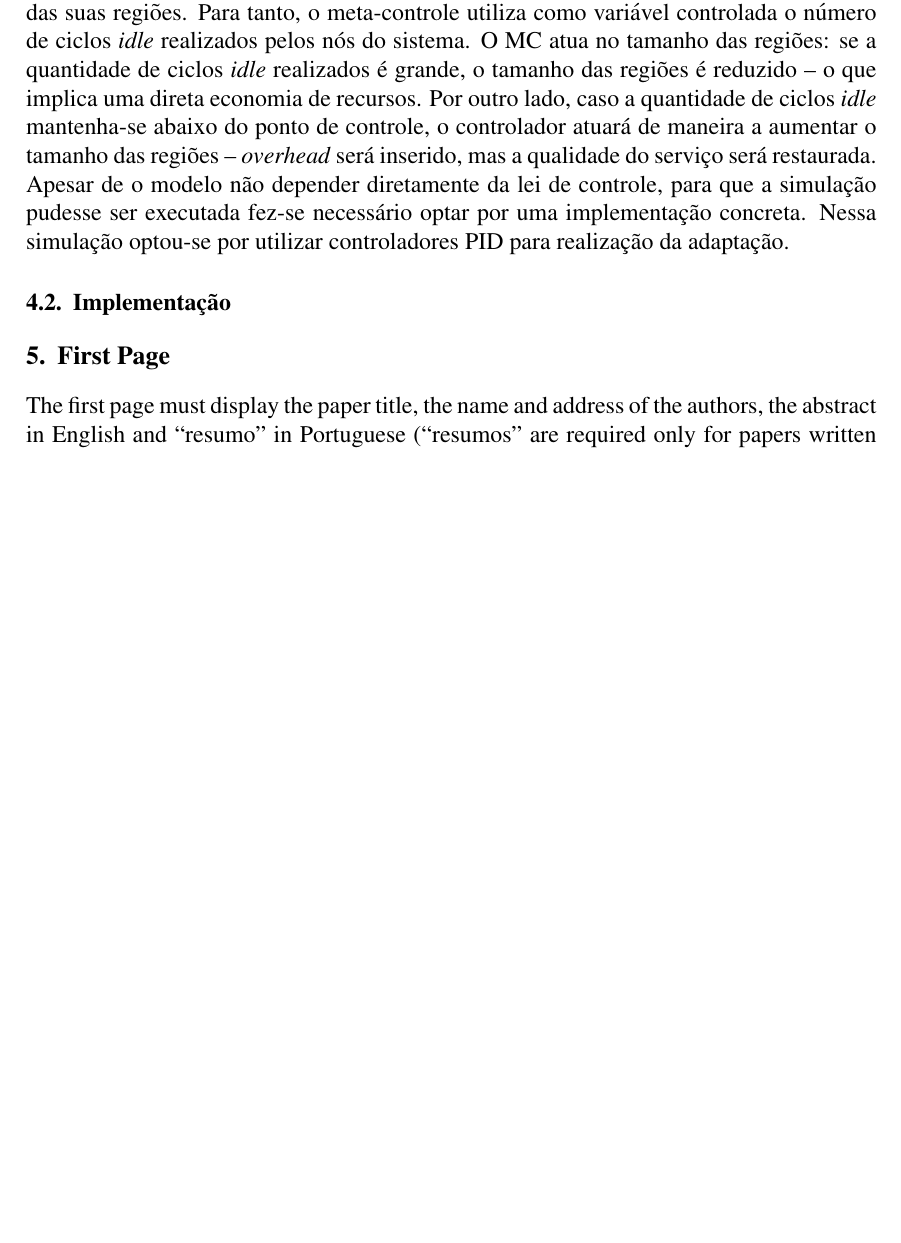
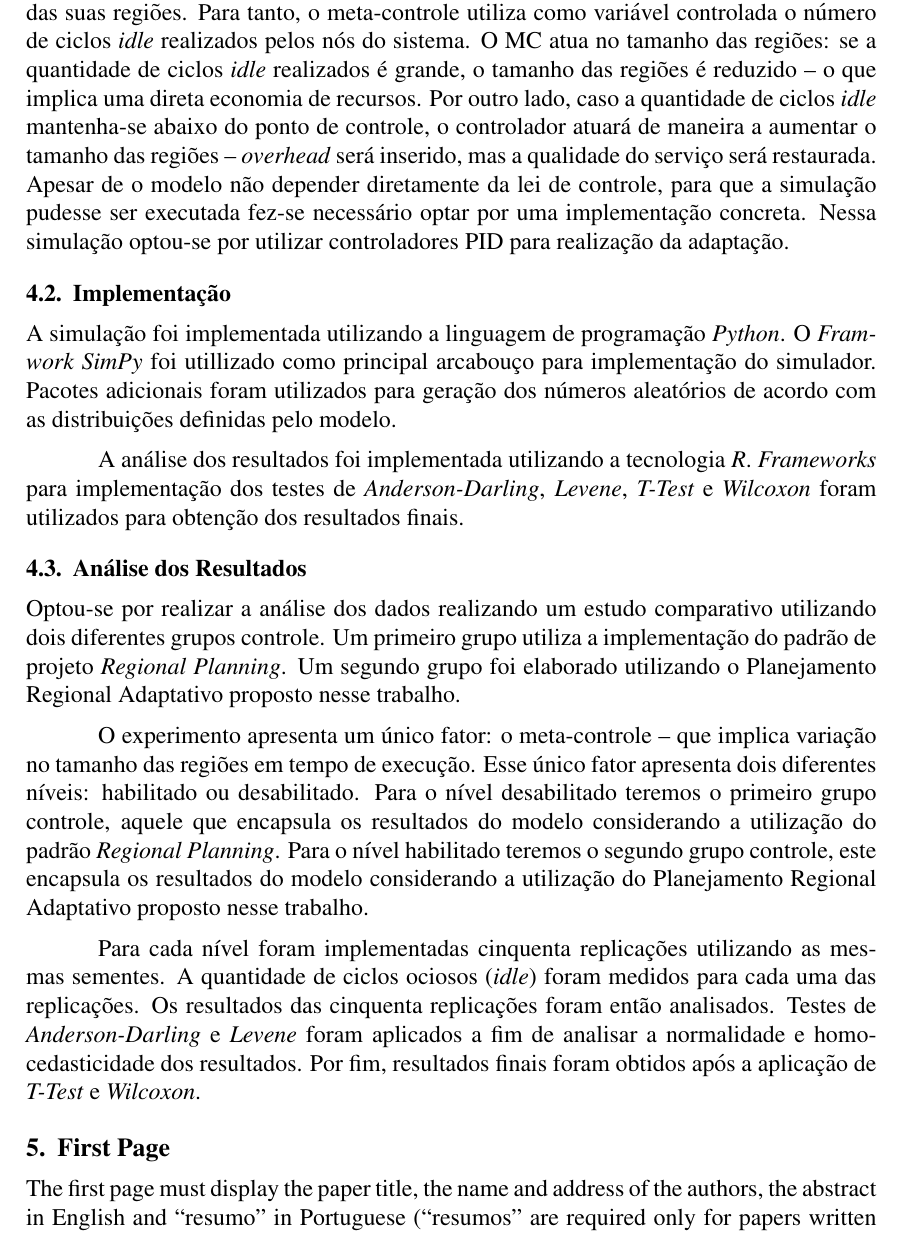
Before and after one commit to sandroandrade/monografia-ecdu-eudes, a LaTeX paper (sbcup/sbc-template.tex): part of page 10 of 12 before the commit and part of page 10 of 13 after it, cut so that both start at the same text, the shorter picture padded with empty space. Compiled offline with pdfLaTeX; the source files are stored in an older character set and shown here as Unicode.

Commit message:
Início da Análise dos resutlados

```diff
--- a/sbcup/sbc-template.tex
+++ b/sbcup/sbc-template.tex
@@ -161,7 +161,17 @@ Apesar de o modelo não depender diretamente da lei de controle, para que a simu
 
 \subsection{Implementação}
 
+A simulação foi implementada utilizando a linguagem de programação \textit{Python}. O \textit{Framwork SimPy} foi utillizado como principal arcabouço para implementação do simulador. Pacotes adicionais foram utilizados para geração dos números aleatórios de acordo com as distribuições definidas pelo modelo.
 
+A análise dos resultados foi implementada utilizando a tecnologia \textit{R}. \textit{Frameworks} para implementação dos testes de \textit{Anderson-Darling}, \textit{Levene}, \textit{T-Test} e \textit{Wilcoxon} foram utilizados para obtenção dos resultados finais.
+
+\subsection{Análise dos Resultados}
+
+Optou-se por realizar a análise dos dados realizando um estudo comparativo utilizando dois diferentes grupos controle. Um primeiro grupo utiliza a implementação do padrão de projeto \textit{Regional Planning}. Um segundo grupo foi elaborado utilizando o Planejamento Regional Adaptativo proposto nesse trabalho.
+
+O experimento apresenta um único fator: o meta-controle -- que implica variação no tamanho das regiões em tempo de execução. Esse único fator apresenta dois diferentes níveis: habilitado ou desabilitado. Para o nível desabilitado teremos o primeiro grupo controle, aquele que encapsula os resultados do modelo considerando a utilização do padrão \textit{Regional Planning}. Para o nível habilitado teremos o segundo grupo controle, este encapsula os resultados do modelo considerando a utilização do Planejamento Regional Adaptativo proposto nesse trabalho.
+
+Para cada nível foram implementadas cinquenta replicações utilizando as mesmas sementes. A quantidade de ciclos ociosos (\textit{idle}) foram medidos para cada uma das replicações. Os resultados das cinquenta replicações foram então analisados. Testes de \textit{Anderson-Darling} e \textit{Levene} foram aplicados a fim de analisar a normalidade e homocedasticidade dos resultados. Por fim, resultados finais foram obtidos após a aplicação de \textit{T-Test} e \textit{Wilcoxon}.
 
 \section{First Page} \label{sec:firstpage}
 
```
